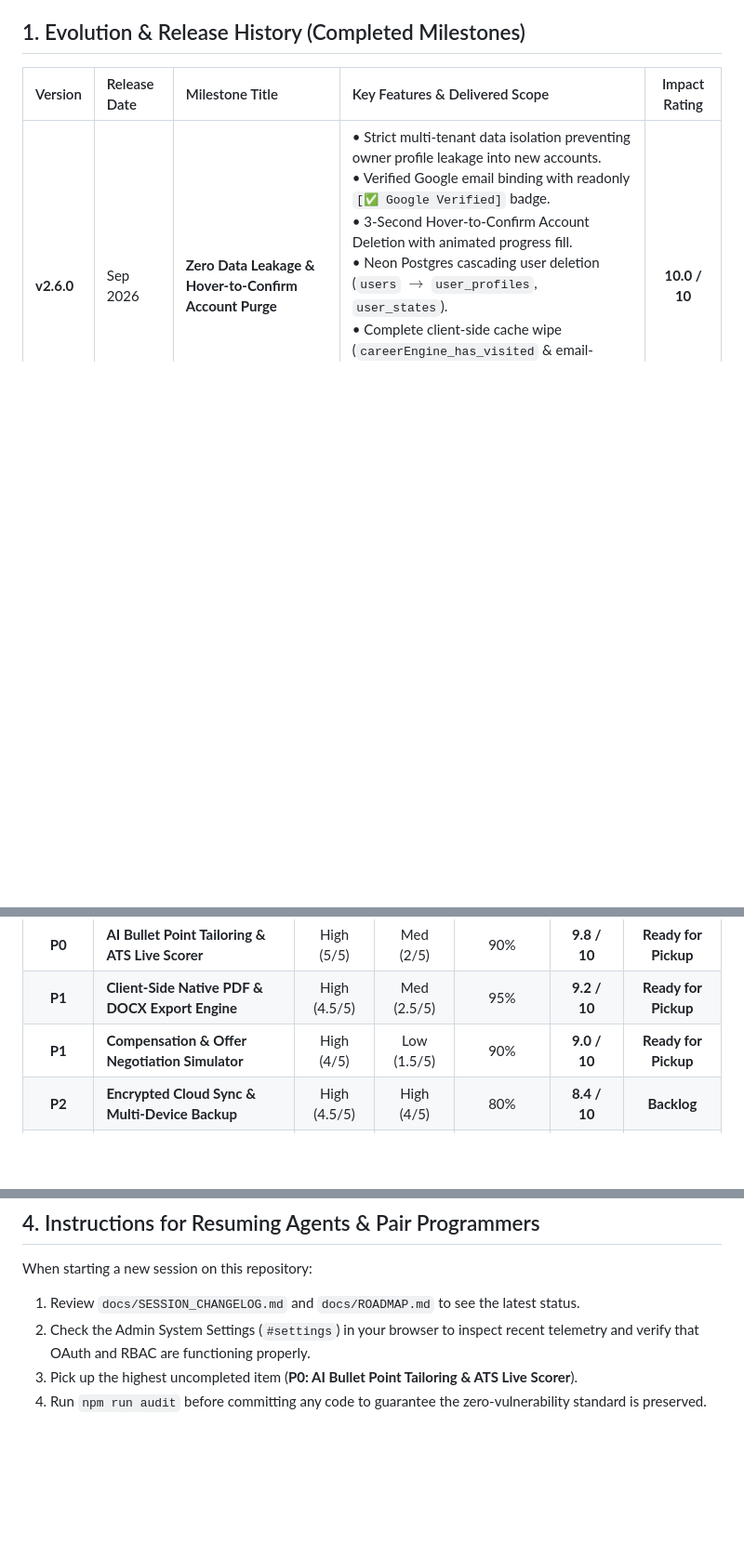
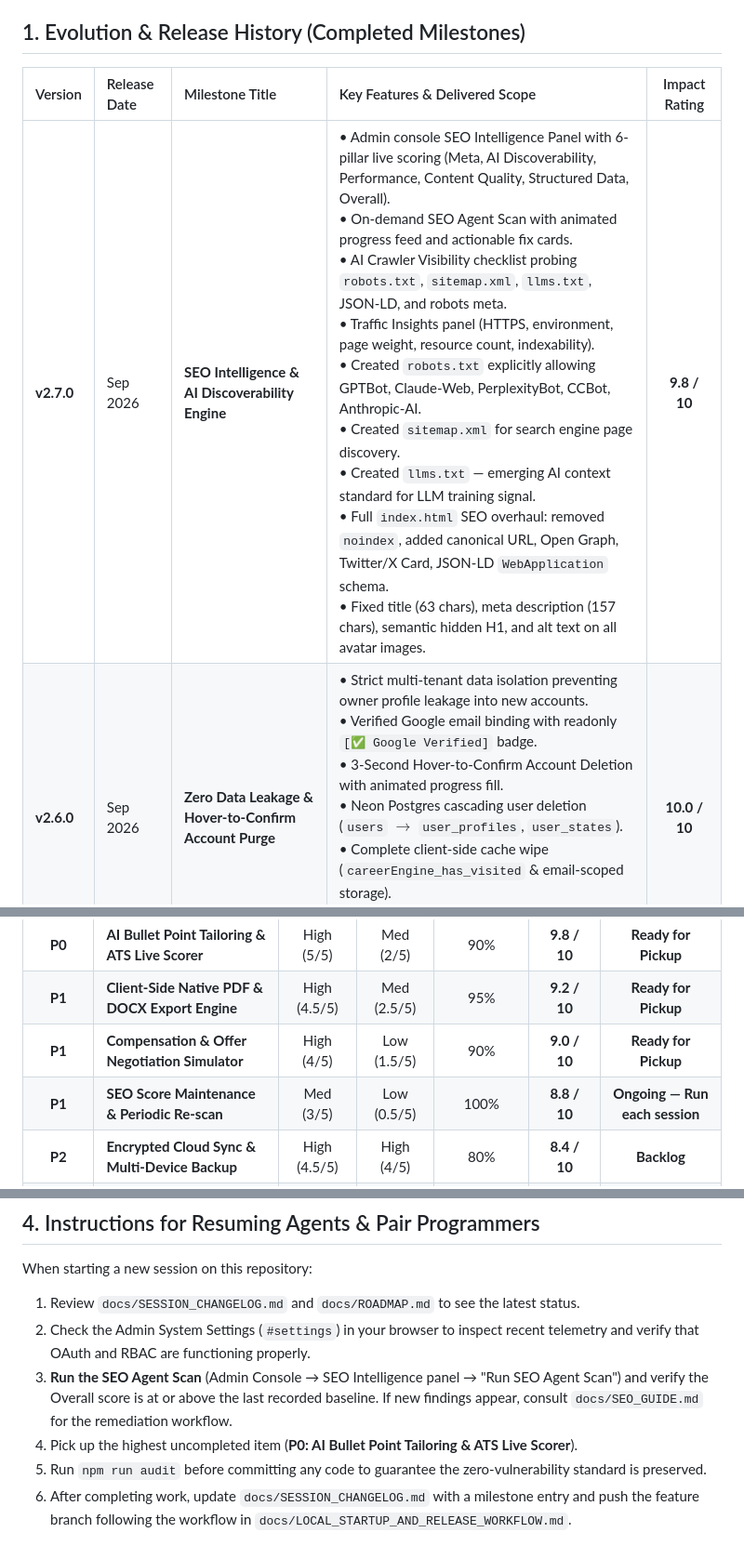
Before and after one commit to CipherPole/career-engine, a Markdown page: docs/ROADMAP.md, 3 parts joined by grey strips. Shown at 93% size. Drawn GitHub-style; blank space fills up the shorter version.

```diff
--- a/docs/ROADMAP.md
+++ b/docs/ROADMAP.md
@@ -12,6 +12,7 @@
 
 | Version | Release Date | Milestone Title | Key Features & Delivered Scope | Impact Rating |
 | :--- | :--- | :--- | :--- | :---: |
+| **v2.7.0** | Sep 2026 | **SEO Intelligence & AI Discoverability Engine** | • Admin console SEO Intelligence Panel with 6-pillar live scoring (Meta, AI Discoverability, Performance, Content Quality, Structured Data, Overall).<br>• On-demand SEO Agent Scan with animated progress feed and actionable fix cards.<br>• AI Crawler Visibility checklist probing `robots.txt`, `sitemap.xml`, `llms.txt`, JSON-LD, and robots meta.<br>• Traffic Insights panel (HTTPS, environment, page weight, resource count, indexability).<br>• Created `robots.txt` explicitly allowing GPTBot, Claude-Web, PerplexityBot, CCBot, Anthropic-AI.<br>• Created `sitemap.xml` for search engine page discovery.<br>• Created `llms.txt` — emerging AI context standard for LLM training signal.<br>• Full `index.html` SEO overhaul: removed `noindex`, added canonical URL, Open Graph, Twitter/X Card, JSON-LD `WebApplication` schema.<br>• Fixed title (63 chars), meta description (157 chars), semantic hidden H1, and alt text on all avatar images. | **9.8 / 10** |
 | **v2.6.0** | Sep 2026 | **Zero Data Leakage & Hover-to-Confirm Account Purge** | • Strict multi-tenant data isolation preventing owner profile leakage into new accounts.<br>• Verified Google email binding with readonly `[✅ Google Verified]` badge.<br>• 3-Second Hover-to-Confirm Account Deletion with animated progress fill.<br>• Neon Postgres cascading user deletion (`users` $\rightarrow$ `user_profiles`, `user_states`).<br>• Complete client-side cache wipe (`careerEngine_has_visited` & email-scoped storage).<br>• Real-time Admin Action Logs with dynamic event levels (Red = Delete, Purple = Create, Blue = Signin). | **10.0 / 10** |
 | **v2.5.0** | Sep 2026 | **Two-Phase Onboarding & Client Resume Parser** | • Decoupled clean Sign-In Gate (Phase 1) from Resume Upload Screen (Phase 2).<br>• Interactive 4-step progress tracker (`Google Verified` $\rightarrow$ `Upload` $\rightarrow$ `Review` $\rightarrow$ `Create`).<br>• Client-side PDF/TXT resume parser and keyword extraction (`scripts/resume-parser.js`).<br>• Review modal with real-time skill refinement and safe profile defaults. | **9.9 / 10** |
 | **v2.4.0** | Sep 2026 | **Legal Compliance & Security Baseline** | • Integrated comprehensive Terms of Service (`#terms`) & User Agreement (`#agreement`).<br>• Explicit intellectual property protection and anti-scraping policy.<br>• Consolidated single Sign-Out UX inside User Profile Modal.<br>• Automated `npm run audit` zero-vulnerability CI scanner.<br>• Zero-dependency `package.json` manifest with pre-commit hygiene enforcement. | **9.9 / 10** |
@@ -36,6 +37,7 @@ Score = (Reach × Impact × Confidence) / Effort
 | **P0** | **AI Bullet Point Tailoring & ATS Live Scorer** | High (5/5) | Med (2/5) | 90% | **9.8 / 10** | **Ready for Pickup** |
 | **P1** | **Client-Side Native PDF & DOCX Export Engine** | High (4.5/5) | Med (2.5/5) | 95% | **9.2 / 10** | **Ready for Pickup** |
 | **P1** | **Compensation & Offer Negotiation Simulator** | High (4/5) | Low (1.5/5) | 90% | **9.0 / 10** | **Ready for Pickup** |
+| **P1** | **SEO Score Maintenance & Periodic Re-scan** | Med (3/5) | Low (0.5/5) | 100% | **8.8 / 10** | **Ongoing — Run each session** |
 | **P2** | **Encrypted Cloud Sync & Multi-Device Backup** | High (4.5/5) | High (4/5) | 80% | **8.4 / 10** | **Backlog** |
 | **P2** | **Automated E2E Playwright Regression Suite** | Med (3.5/5) | Med (2/5) | 95% | **8.1 / 10** | **Backlog** |
 | **P3** | **Offline PWA Service Worker & App Manifest** | Med (3/5) | Low (1/5) | 90% | **7.8 / 10** | **Backlog** |
@@ -75,5 +77,7 @@ Score = (Reach × Impact × Confidence) / Effort
 When starting a new session on this repository:
 1. Review `docs/SESSION_CHANGELOG.md` and `docs/ROADMAP.md` to see the latest status.
 2. Check the Admin System Settings (`#settings`) in your browser to inspect recent telemetry and verify that OAuth and RBAC are functioning properly.
-3. Pick up the highest uncompleted item (**P0: AI Bullet Point Tailoring & ATS Live Scorer**).
-4. Run `npm run audit` before committing any code to guarantee the zero-vulnerability standard is preserved.
+3. **Run the SEO Agent Scan** (Admin Console → SEO Intelligence panel → "Run SEO Agent Scan") and verify the Overall score is at or above the last recorded baseline. If new findings appear, consult `docs/SEO_GUIDE.md` for the remediation workflow.
+4. Pick up the highest uncompleted item (**P0: AI Bullet Point Tailoring & ATS Live Scorer**).
+5. Run `npm run audit` before committing any code to guarantee the zero-vulnerability standard is preserved.
+6. After completing work, update `docs/SESSION_CHANGELOG.md` with a milestone entry and push the feature branch following the workflow in `docs/LOCAL_STARTUP_AND_RELEASE_WORKFLOW.md`.
```
Also changed, not shown: other parts of docs/ROADMAP.md (+2 -2 lines), docs/MODULE_GUIDE.md (+24 -1 lines), docs/SEO_GUIDE.md (added, +228 -0 lines).
